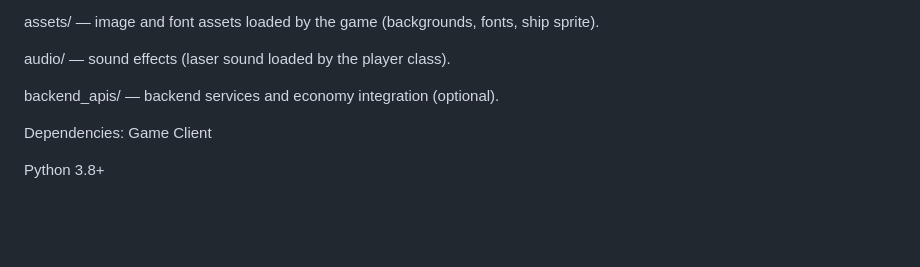
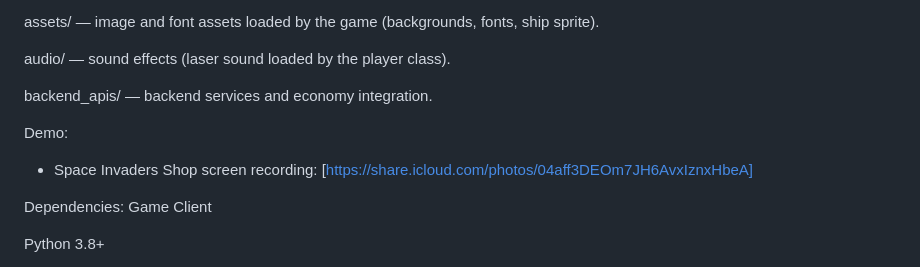
Before and after one commit to Fez-theblockchain-Dev/python-space-game, a Markdown page: README.md, the part around the change. GitHub-like rendering; blank space fills up the shorter version.

Commit message:
Added new demo section in md file with screen recording for the 'space invaders shop /store'. Will update with new backend features that i've created for updated project.

```diff
--- a/README.md
+++ b/README.md
@@ -60,7 +60,10 @@ assets/ — image and font assets loaded by the game (backgrounds, fonts, ship s
 
 audio/ — sound effects (laser sound loaded by the player class).
 
-backend_apis/ — backend services and economy integration (optional).
+backend_apis/ — backend services and economy integration.
+
+Demo:
+- Space Invaders Shop screen recording: [https://share.icloud.com/photos/04aff3DEOm7JH6AvxIznxHbeA]
 
 Dependencies:
 Game Client
```
